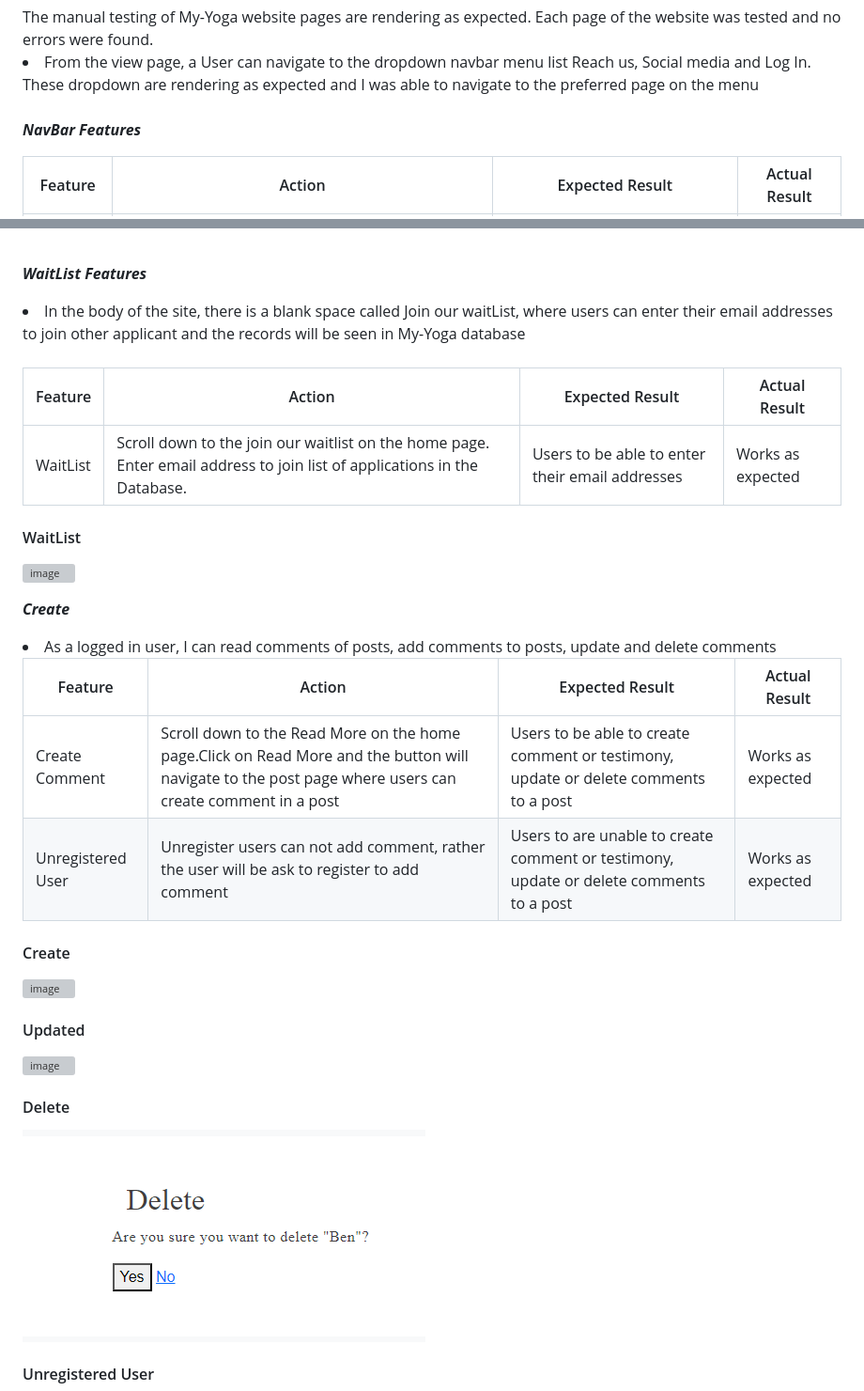
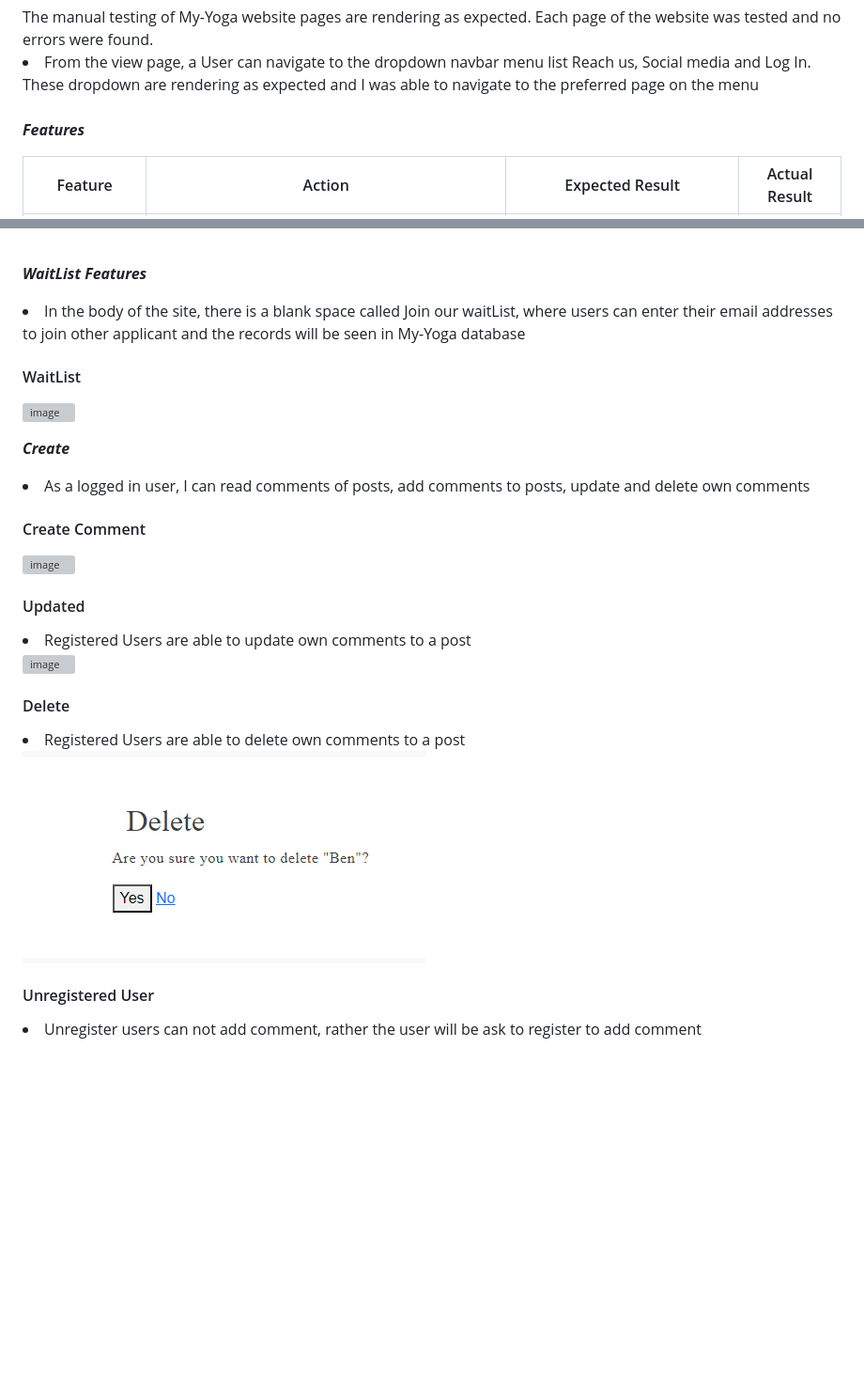
Before and after one commit to email2ify/My-Yoga, a Markdown page: README.md, 2 parts joined by grey strips. Shown: that part at 94% size. Rendered like a GitHub page; blank space fills up the shorter version; grey boxes are pictures that could not be loaded.

```diff
--- a/README.md
+++ b/README.md
@@ -240,7 +240,7 @@ The manual testing of My-Yoga website pages are rendering as expected. Each page
 
 <li>From the view page, a User can navigate to the dropdown navbar menu list Reach us, Social media and Log In. These dropdown are rendering as expected and I was able to navigate to the preferred page on the menu</li><br>
 
-***NavBar Features***
+***Features***
 
 | Feature       | Action        | Expected Result  | Actual Result |
 | ------------- | ------------- | -------------    | ------------- |
@@ -278,12 +282,7 @@ The manual testing of My-Yoga website pages are rendering as expected. Each page
 
 ***WaitList Features***
 
-<li>In the body of the site, there is a blank space called Join our waitList, where users can enter their email addresses to join other applicant and the records will be seen in My-Yoga database</li> <br>
-
-| Feature       | Action        | Expected Result  | Actual Result |
-| ------------- | ------------- | -------------    | ------------- |
-| WaitList  | Scroll down to the join our waitlist on the home page. Enter email address to join list of applications in the Database.  | Users to be able to enter their email addresses | Works as expected |
-
+<li>In the body of the site, there is a blank space called Join our waitList, where users can enter their email addresses to join other applicant and the records will be seen in My-Yoga database</li>
 <h4>WaitList</h4>
 
 ![image](/static/images/waitlist1.PNG)
@@ -292,27 +291,24 @@ The manual testing of My-Yoga website pages are rendering as expected. Each page
 
 ***Create***
 
-<li>As a logged in user, I can  read comments of posts, add comments to posts, update and delete comments</li>
+<li>As a logged in user, I can  read comments of posts, add comments to posts, update and delete own comments</li>
 
-
-| Feature       | Action        | Expected Result  | Actual Result |
-| ------------- | ------------- | -------------    | ------------- |
-| Create Comment | Scroll down to the Read More on the home page.Click on Read More and the button will navigate to the post page where users can create comment in a post  | Users to be able to create comment or testimony, update or delete comments to a post| Works as expected |
-| Unregistered User| Unregister users can not add comment, rather the user will be ask to register to add comment  | Users to are unable to create comment or testimony, update or delete comments to a post| Works as expected |
-
-<h4>Create</h4>
+<h4>Create Comment</h4>
 
 ![image](/static/images/testi-create.PNG)
 
 <h4>Updated</h4>
+<li>Registered Users are able to update own comments to a post</li>
 
 ![image](/static/images/updatey.PNG)
 
 <h4>Delete</h4>
+<li>Registered Users are able to delete own comments to a post</li>
 
 ![image](/static/images/delei.PNG)
 
 <h4>Unregistered User</h4>
+<li>Unregister users can not add comment, rather the user will be ask to register to add comment</li>
 
 ![image](/static/images/co1.PNG)
 
```
Also changed, not shown: other parts of README.md (+10 -6 lines).
